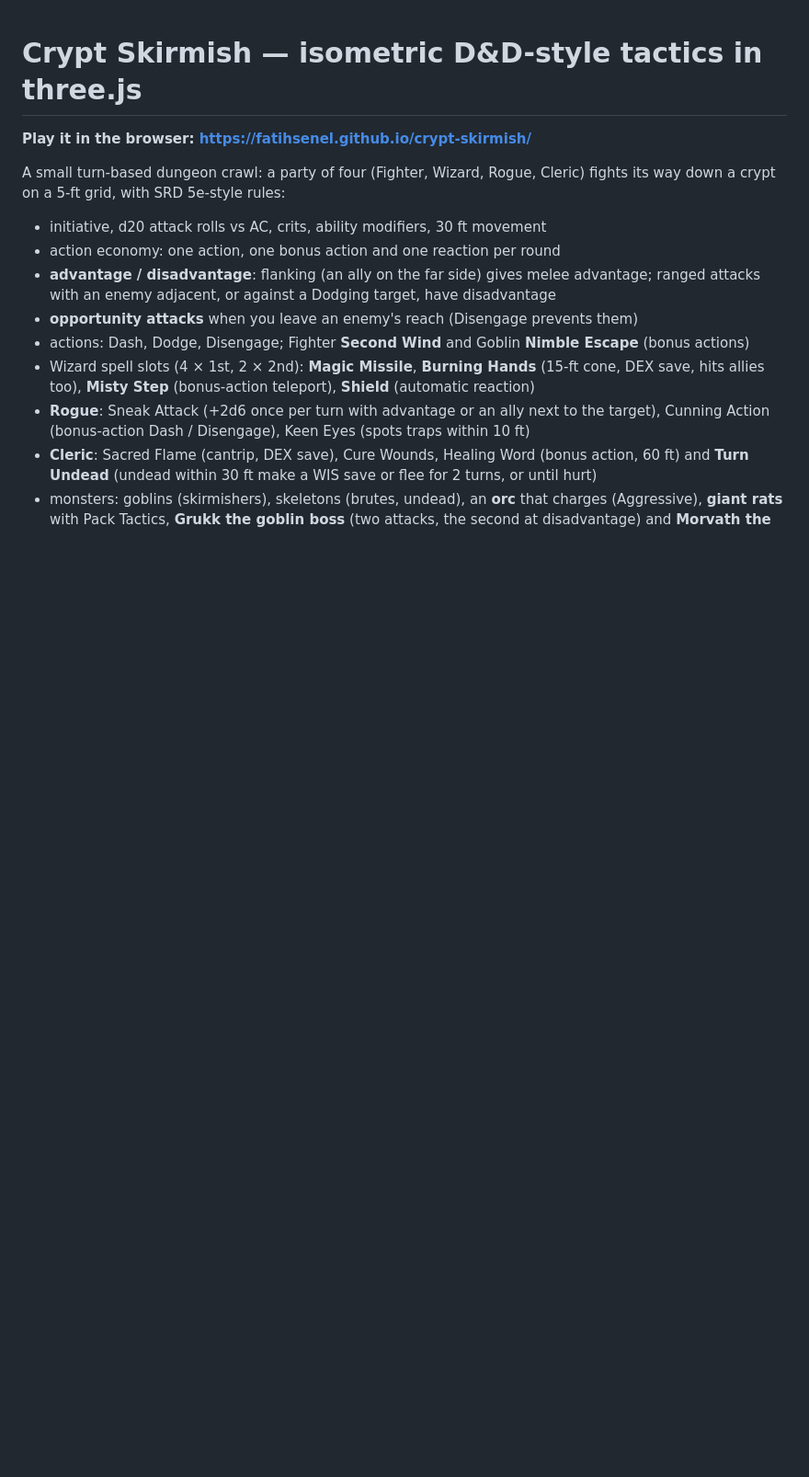
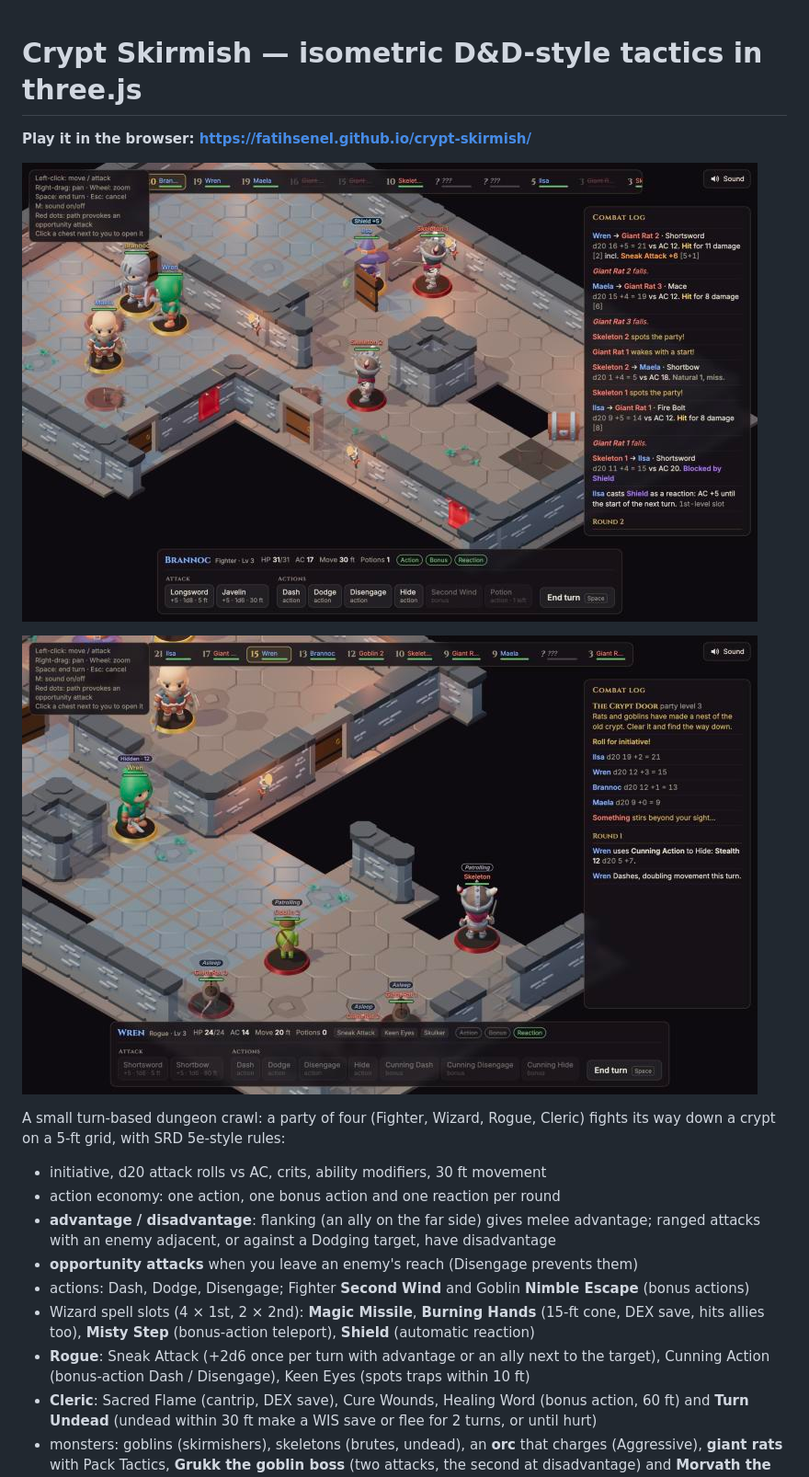
Before and after one commit to fatihsenel/crypt-skirmish, a Markdown page: README.md, the part around the change. Shown at 92% size. Rendered like a GitHub page; pictures changed too: docs/screenshots/battle.jpg (added), docs/screenshots/stealth.jpg (added); blank space fills up the shorter version.

Commit message:
Add gameplay screenshots to README
Co-Authored-By: Claude Opus 5.5 <noreply@anthropic.com>

```diff
--- a/README.md
+++ b/README.md
@@ -1,6 +1,10 @@
 # Crypt Skirmish — isometric D&D-style tactics in three.js
 
 **Play it in the browser: https://fatihsenel.github.io/crypt-skirmish/**
+
+![The party fighting skeletons in the Flooded Ossuary, with the combat log](docs/screenshots/battle.jpg)
+
+![Wren sneaking past a patrolling goblin and sleeping rats while hidden](docs/screenshots/stealth.jpg)
 
 A small turn-based dungeon crawl: a party of four (Fighter, Wizard, Rogue, Cleric) fights
 its way down a crypt on a 5-ft grid, with SRD 5e-style rules:
```
